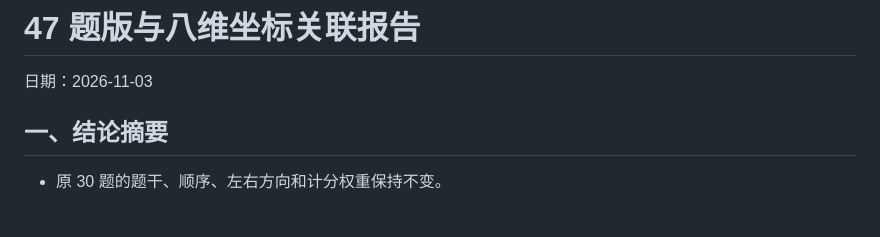
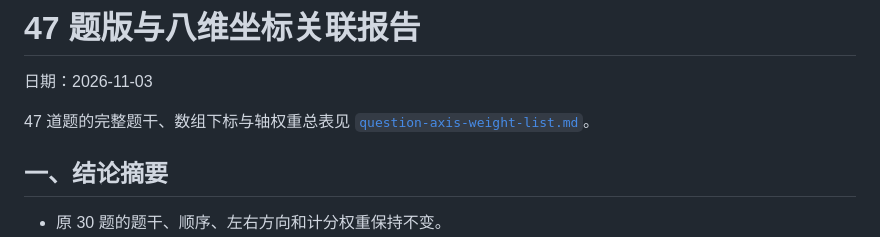
Before and after one commit to YUSUKUNI/china-politics-test, a Markdown page: docs/new-question-axis-mapping.md, the part around the change. Drawn GitHub-style; blank space fills up the shorter version.

```diff
--- a/docs/new-question-axis-mapping.md
+++ b/docs/new-question-axis-mapping.md
@@ -1,6 +1,8 @@
 # 47 题版与八维坐标关联报告
 
 日期：2026-11-03
+
+47 道题的完整题干、数组下标与轴权重总表见 [`question-axis-weight-list.md`](./question-axis-weight-list.md)。
 
 ## 一、结论摘要
 
```
Also changed, not shown: README.md (+1 -1 lines), docs/question-axis-weight-list.md (added, +85 -0 lines).
